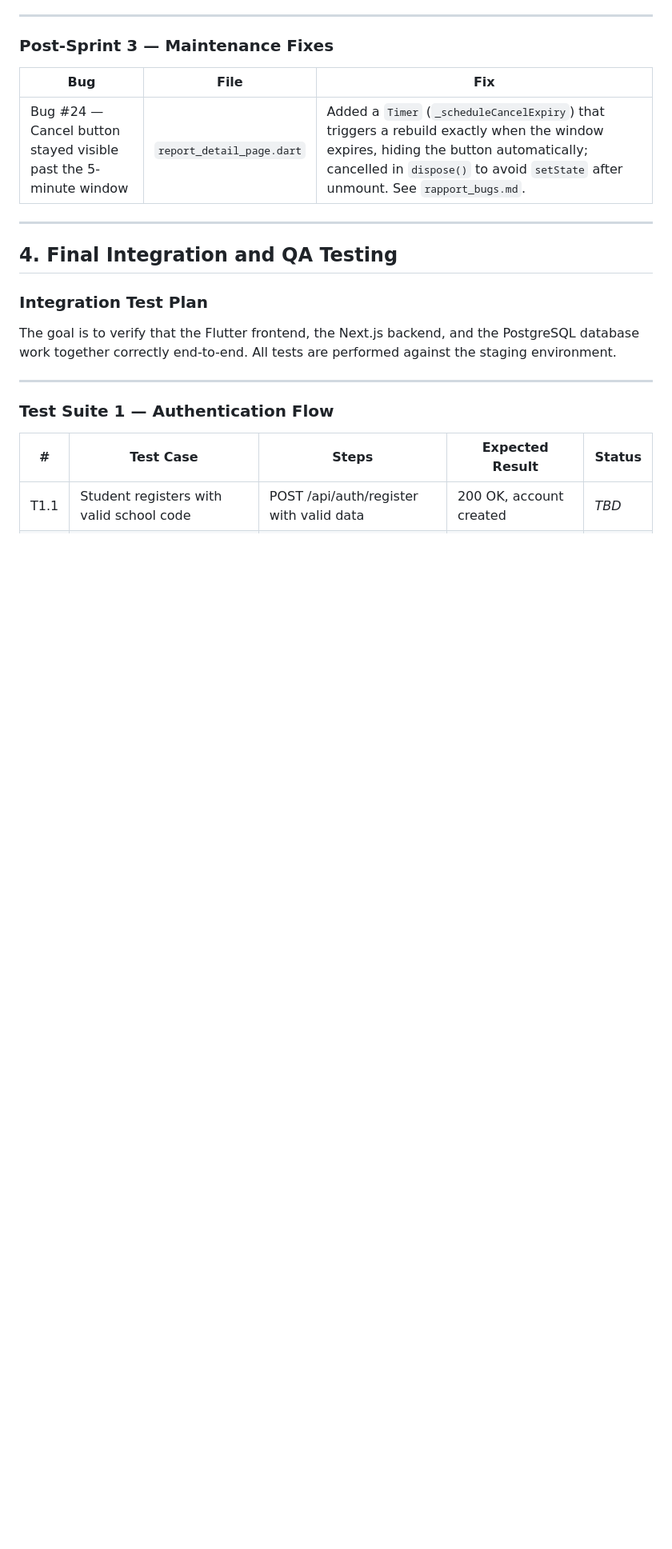
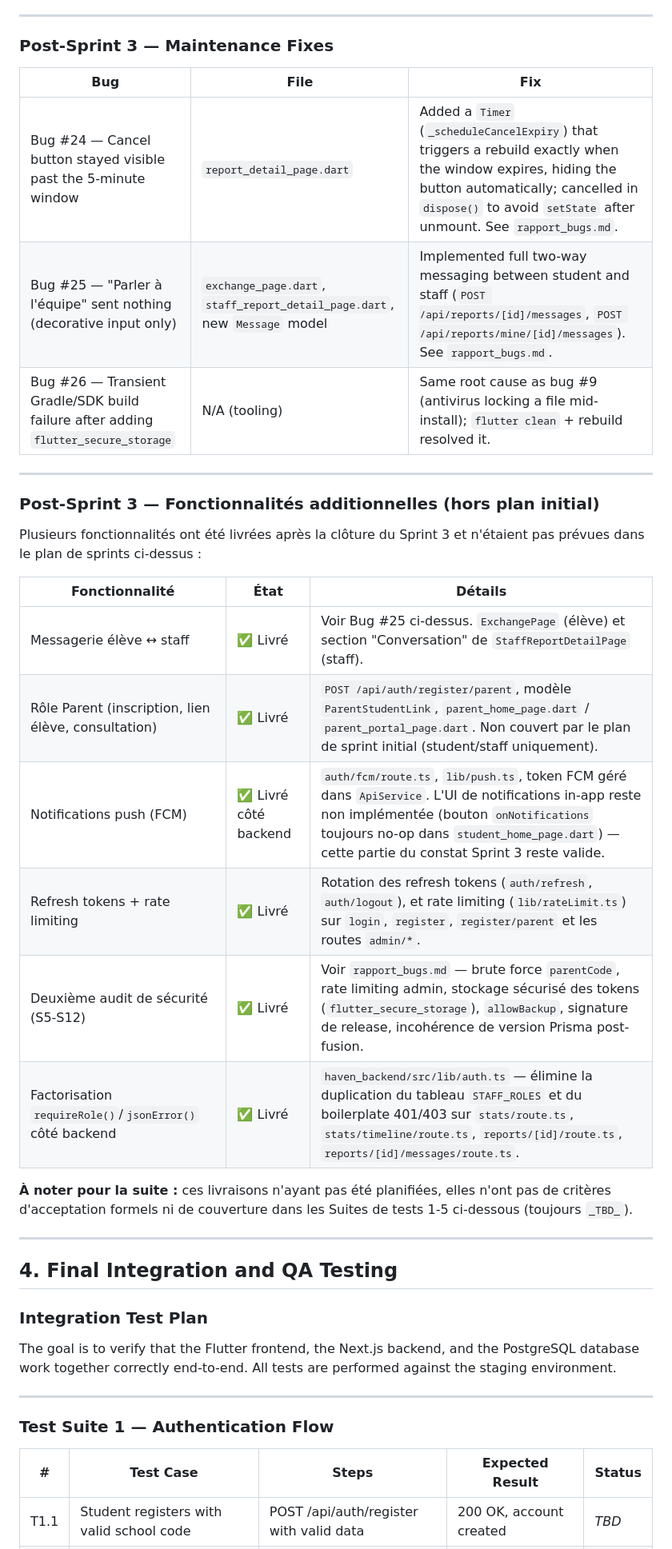
Before and after one commit to Alistair31/Portfolio-Project, a Markdown page: stage4_development.md, the part around one of its changes. Shown at 80% size. Rendered like a GitHub page; blank space fills up the shorter version.

Commit message:
feat: update unit test suite details and add additional features post-Sprint 3

```diff
--- a/stage4_development.md
+++ b/stage4_development.md
@@ -401,6 +401,25 @@ At the end of each sprint, the team demonstrates completed features to stakehold
 | Bug | File | Fix |
 | --- | --- | --- |
 | Bug #24 — Cancel button stayed visible past the 5-minute window | `report_detail_page.dart` | Added a `Timer` (`_scheduleCancelExpiry`) that triggers a rebuild exactly when the window expires, hiding the button automatically; cancelled in `dispose()` to avoid `setState` after unmount. See `rapport_bugs.md`. |
+| Bug #25 — "Parler à l'équipe" sent nothing (decorative input only) | `exchange_page.dart`, `staff_report_detail_page.dart`, new `Message` model | Implemented full two-way messaging between student and staff (`POST /api/reports/[id]/messages`, `POST /api/reports/mine/[id]/messages`). See `rapport_bugs.md`. |
+| Bug #26 — Transient Gradle/SDK build failure after adding `flutter_secure_storage` | N/A (tooling) | Same root cause as bug #9 (antivirus locking a file mid-install); `flutter clean` + rebuild resolved it. |
+
+---
+
+### Post-Sprint 3 — Fonctionnalités additionnelles (hors plan initial)
+
+Plusieurs fonctionnalités ont été livrées après la clôture du Sprint 3 et n'étaient pas prévues dans le plan de sprints ci-dessus :
+
+| Fonctionnalité | État | Détails |
+| --- | --- | --- |
+| Messagerie élève ↔ staff | ✅ Livré | Voir Bug #25 ci-dessus. `ExchangePage` (élève) et section "Conversation" de `StaffReportDetailPage` (staff). |
+| Rôle Parent (inscription, lien élève, consultation) | ✅ Livré | `POST /api/auth/register/parent`, modèle `ParentStudentLink`, `parent_home_page.dart` / `parent_portal_page.dart`. Non couvert par le plan de sprint initial (student/staff uniquement). |
+| Notifications push (FCM) | ✅ Livré côté backend | `auth/fcm/route.ts`, `lib/push.ts`, token FCM géré dans `ApiService`. L'UI de notifications in-app reste non implémentée (bouton `onNotifications` toujours no-op dans `student_home_page.dart`) — cette partie du constat Sprint 3 reste valide. |
+| Refresh tokens + rate limiting | ✅ Livré | Rotation des refresh tokens (`auth/refresh`, `auth/logout`), et rate limiting (`lib/rateLimit.ts`) sur `login`, `register`, `register/parent` et les routes `admin/*`. |
+| Deuxième audit de sécurité (S5-S12) | ✅ Livré | Voir `rapport_bugs.md` — brute force `parentCode`, rate limiting admin, stockage sécurisé des tokens (`flutter_secure_storage`), `allowBackup`, signature de release, incohérence de version Prisma post-fusion. |
+| Factorisation `requireRole()`/`jsonError()` côté backend | ✅ Livré | `haven_backend/src/lib/auth.ts` — élimine la duplication du tableau `STAFF_ROLES` et du boilerplate 401/403 sur `stats/route.ts`, `stats/timeline/route.ts`, `reports/[id]/route.ts`, `reports/[id]/messages/route.ts`. |
+
+**À noter pour la suite :** ces livraisons n'ayant pas été planifiées, elles n'ont pas de critères d'acceptation formels ni de couverture dans les Suites de tests 1-5 ci-dessous (toujours `_TBD_`).
 
 ---
 
```
Also changed, not shown: other parts of stage4_development.md (+1 -1 lines).
